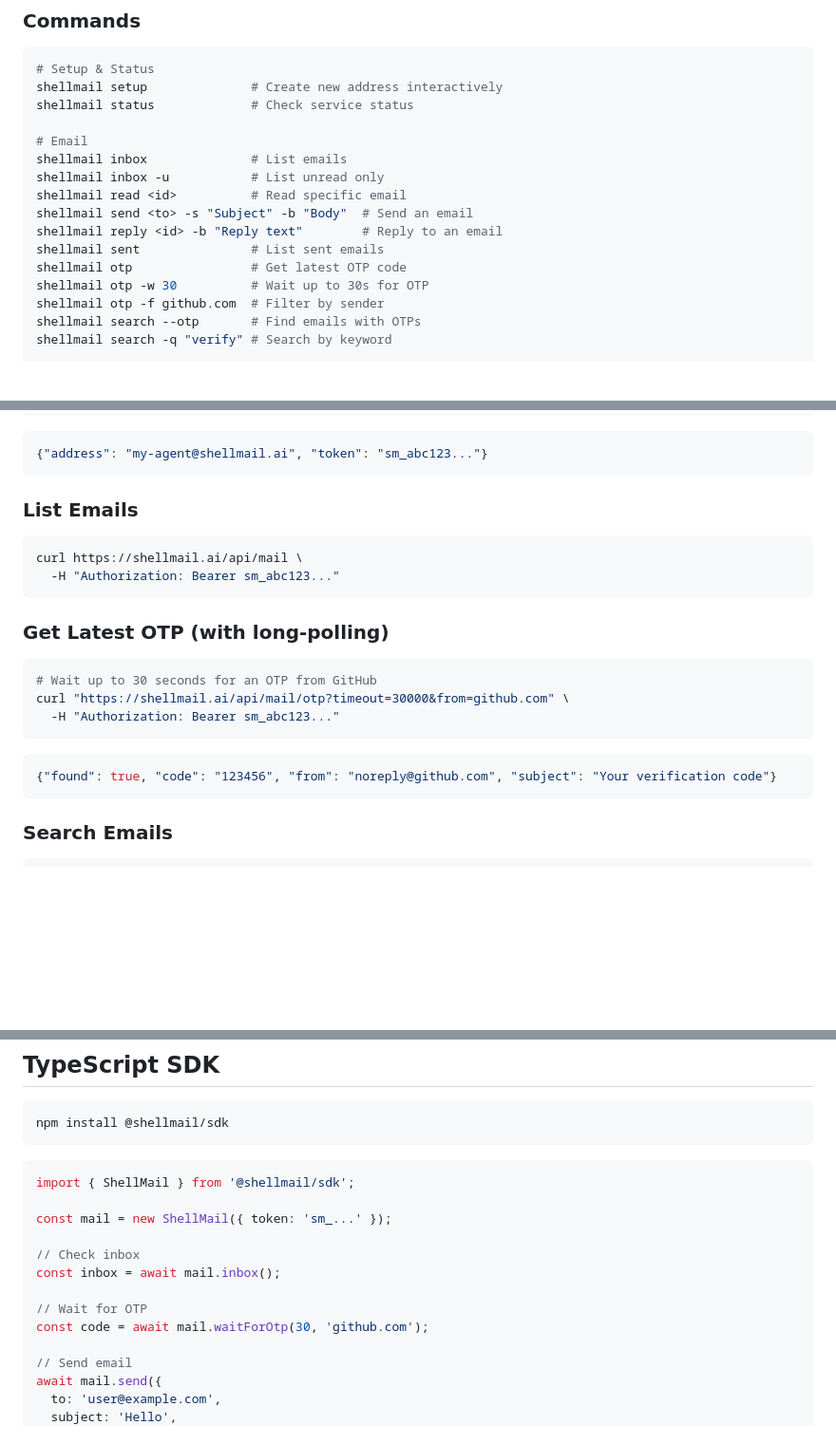
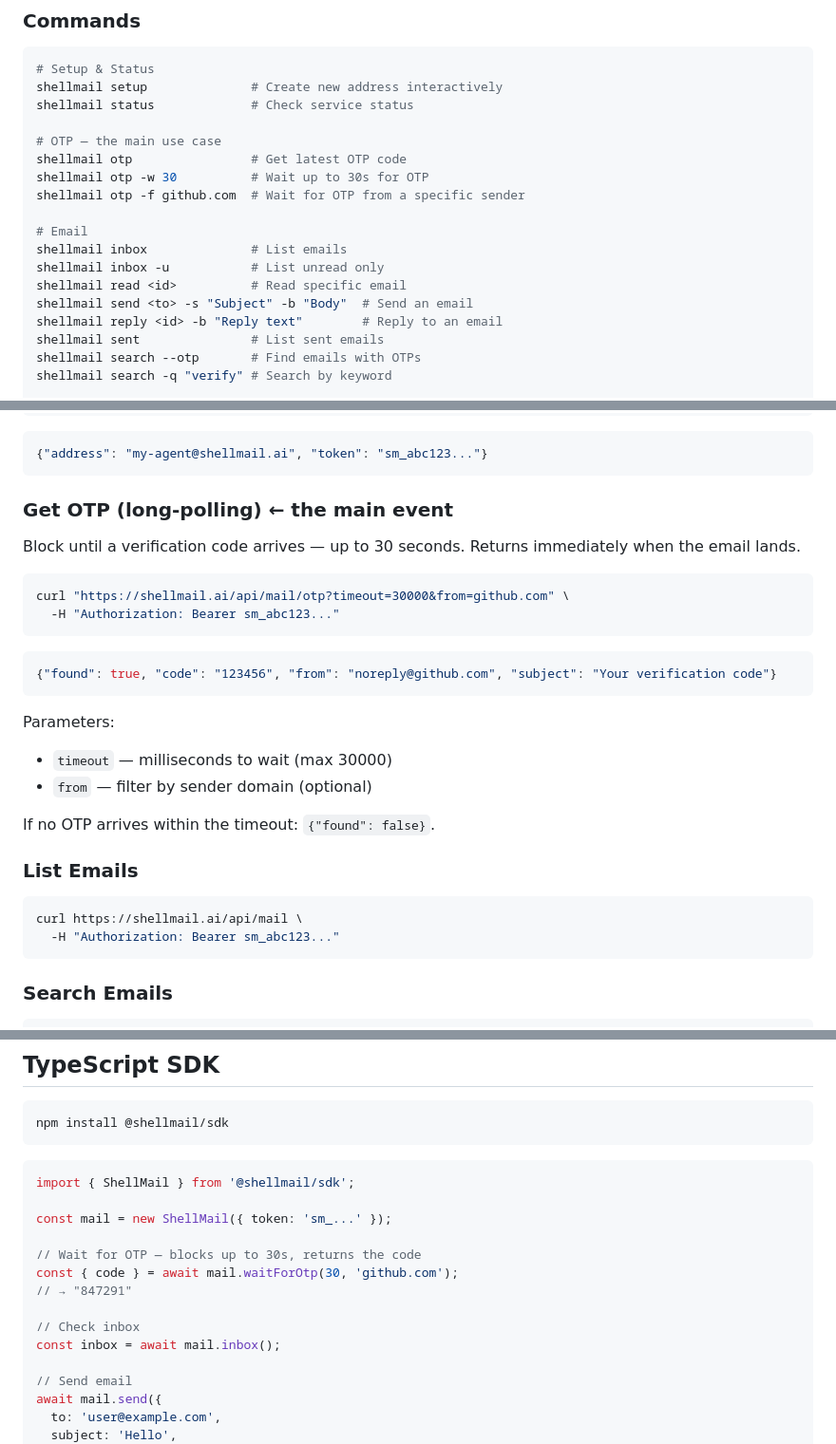
Before and after one commit to aaronbatchelder/shellmail, a Markdown page: README.md, 3 parts joined by grey strips. Shown at 95% size. Rendered like a GitHub page; blank space fills up the shorter version.

````diff
--- a/README.md
+++ b/README.md
@@ -99,6 +120,11 @@ npx shellmail <command>
 shellmail setup              # Create new address interactively
 shellmail status             # Check service status
 
+# OTP — the main use case
+shellmail otp                # Get latest OTP code
+shellmail otp -w 30          # Wait up to 30s for OTP
+shellmail otp -f github.com  # Wait for OTP from a specific sender
+
 # Email
 shellmail inbox              # List emails
 shellmail inbox -u           # List unread only
@@ -106,9 +132,6 @@ shellmail read <id>          # Read specific email
 shellmail send <to> -s "Subject" -b "Body"  # Send an email
 shellmail reply <id> -b "Reply text"        # Reply to an email
 shellmail sent               # List sent emails
-shellmail otp                # Get latest OTP code
-shellmail otp -w 30          # Wait up to 30s for OTP
-shellmail otp -f github.com  # Filter by sender
 shellmail search --otp       # Find emails with OTPs
 shellmail search -q "verify" # Search by keyword
 
@@ -142,23 +165,30 @@ curl -X POST https://shellmail.ai/api/addresses \
 {"address": "my-agent@shellmail.ai", "token": "sm_abc123..."}
 ```
 
-### List Emails
+### Get OTP (long-polling) ← the main event
+
+Block until a verification code arrives — up to 30 seconds. Returns immediately when the email lands.
 
 ```bash
-curl https://shellmail.ai/api/mail \
-  -H "Authorization: Bearer sm_abc123..."
-```
-
-### Get Latest OTP (with long-polling)
-
-```bash
-# Wait up to 30 seconds for an OTP from GitHub
 curl "https://shellmail.ai/api/mail/otp?timeout=30000&from=github.com" \
   -H "Authorization: Bearer sm_abc123..."
 ```
 
 ```json
 {"found": true, "code": "123456", "from": "noreply@github.com", "subject": "Your verification code"}
+```
+
+Parameters:
+- `timeout` — milliseconds to wait (max 30000)
+- `from` — filter by sender domain (optional)
+
+If no OTP arrives within the timeout: `{"found": false}`.
+
+### List Emails
+
+```bash
+curl https://shellmail.ai/api/mail \
+  -H "Authorization: Bearer sm_abc123..."
 ```
 
 ### Search Emails
@@ -251,11 +281,12 @@ import { ShellMail } from '@shellmail/sdk';
 
 const mail = new ShellMail({ token: 'sm_...' });
 
+// Wait for OTP — blocks up to 30s, returns the code
+const { code } = await mail.waitForOtp(30, 'github.com');
+// → "847291"
+
 // Check inbox
 const inbox = await mail.inbox();
-
-// Wait for OTP
-const code = await mail.waitForOtp(30, 'github.com');
 
 // Send email
 await mail.send({
````
Also changed, not shown: other parts of README.md (+37 -16 lines).
